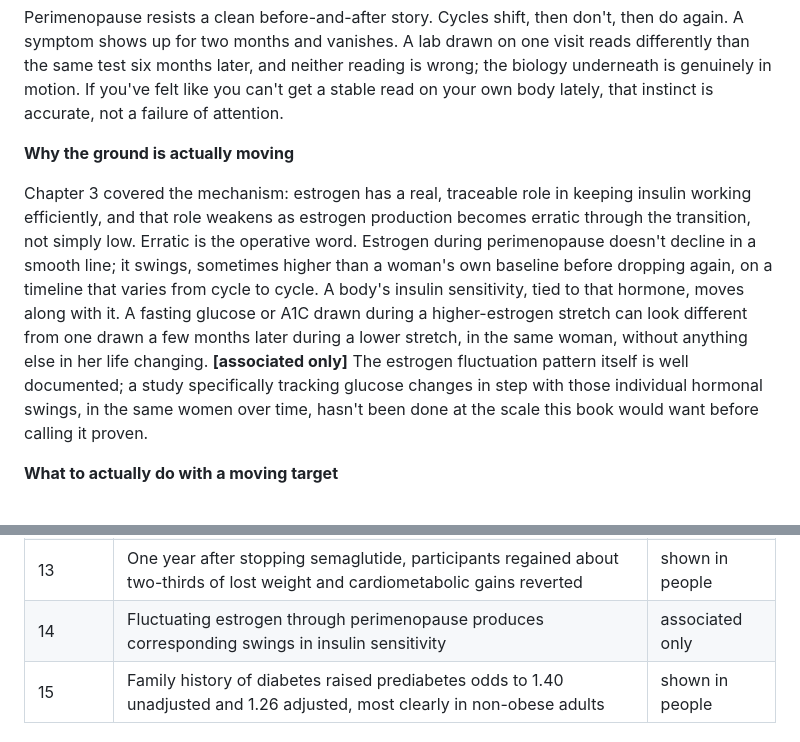
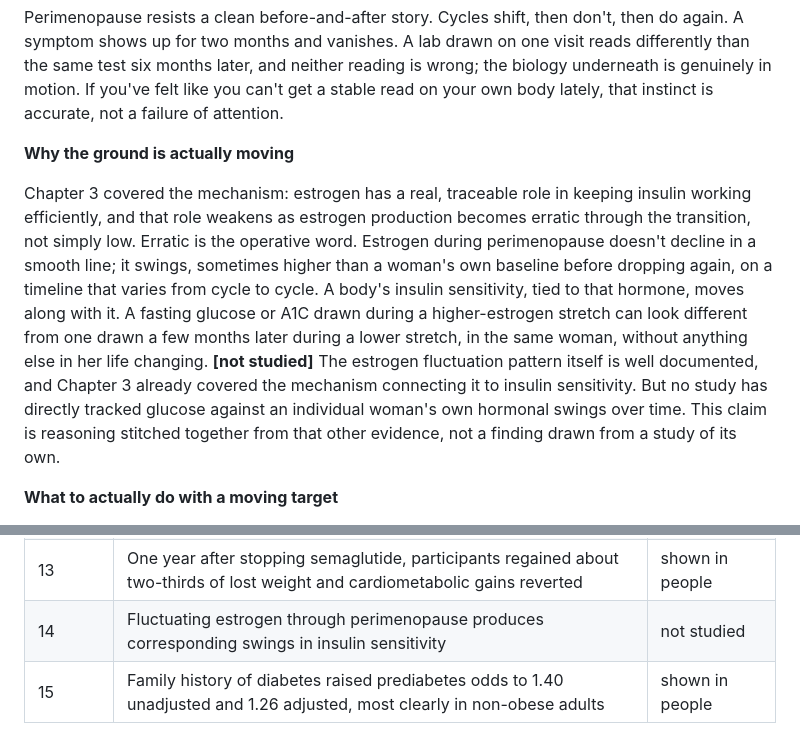
Before and after one commit to crysalles/doctorarchers-site, a Markdown page: BOOK_blood-sugar-manuscript.md, 2 parts joined by grey strips. Drawn GitHub-style.

Commit message:
Fix Chapter 14 evidence-tag misclassification
The perimenopause insulin-sensitivity claim was tagged associated-only, but no study has actually observed that correlation; it is reasoning stitched from Chapter 3's already-cited mechanism, which is the not-studied tier by the book's own legend. Retagged in the chapter text and the master claim ledger, and corrected the front-matter claim tally (associated-only 3 to 2, not-studied 2 to 3). Verified by recounting every tag in the file; body, ledger, and tally now agree exactly.

Co-Authored-By: Claude Sonnet 5 <noreply@anthropic.com>

```diff
--- a/BOOK_blood-sugar-manuscript.md
+++ b/BOOK_blood-sugar-manuscript.md
@@ -646,7 +646,7 @@ Perimenopause resists a clean before-and-after story. Cycles shift, then don't,
 
 **Why the ground is actually moving**
 
-Chapter 3 covered the mechanism: estrogen has a real, traceable role in keeping insulin working efficiently, and that role weakens as estrogen production becomes erratic through the transition, not simply low. Erratic is the operative word. Estrogen during perimenopause doesn't decline in a smooth line; it swings, sometimes higher than a woman's own baseline before dropping again, on a timeline that varies from cycle to cycle. A body's insulin sensitivity, tied to that hormone, moves along with it. A fasting glucose or A1C drawn during a higher-estrogen stretch can look different from one drawn a few months later during a lower stretch, in the same woman, without anything else in her life changing. **[associated only]** The estrogen fluctuation pattern itself is well documented; a study specifically tracking glucose changes in step with those individual hormonal swings, in the same women over time, hasn't been done at the scale this book would want before calling it proven.
+Chapter 3 covered the mechanism: estrogen has a real, traceable role in keeping insulin working efficiently, and that role weakens as estrogen production becomes erratic through the transition, not simply low. Erratic is the operative word. Estrogen during perimenopause doesn't decline in a smooth line; it swings, sometimes higher than a woman's own baseline before dropping again, on a timeline that varies from cycle to cycle. A body's insulin sensitivity, tied to that hormone, moves along with it. A fasting glucose or A1C drawn during a higher-estrogen stretch can look different from one drawn a few months later during a lower stretch, in the same woman, without anything else in her life changing. **[not studied]** The estrogen fluctuation pattern itself is well documented, and Chapter 3 already covered the mechanism connecting it to insulin sensitivity. But no study has directly tracked glucose against an individual woman's own hormonal swings over time. This claim is reasoning stitched together from that other evidence, not a finding drawn from a study of its own.
 
 **What to actually do with a moving target**
 
@@ -835,7 +835,7 @@ Every tagged claim in this book, gathered in one place. Chapter references point
 | 13 | Compounded semaglutide produced fat loss alongside close to a kilogram of skeletal muscle loss over three months | shown in people |
 | 13 | Liraglutide measurably reduced absolute lean mass in trunk and limbs within 35 days | shown in people |
 | 13 | One year after stopping semaglutide, participants regained about two-thirds of lost weight and cardiometabolic gains reverted | shown in people |
-| 14 | Fluctuating estrogen through perimenopause produces corresponding swings in insulin sensitivity | associated only |
+| 14 | Fluctuating estrogen through perimenopause produces corresponding swings in insulin sensitivity | not studied |
 | 15 | Family history of diabetes raised prediabetes odds to 1.40 unadjusted and 1.26 adjusted, most clearly in non-obese adults | shown in people |
 
 ## Appendix G: Glucose Unit Conversion
```
Also changed, not shown: other parts of BOOK_blood-sugar-manuscript.md (+1 -1 lines).
